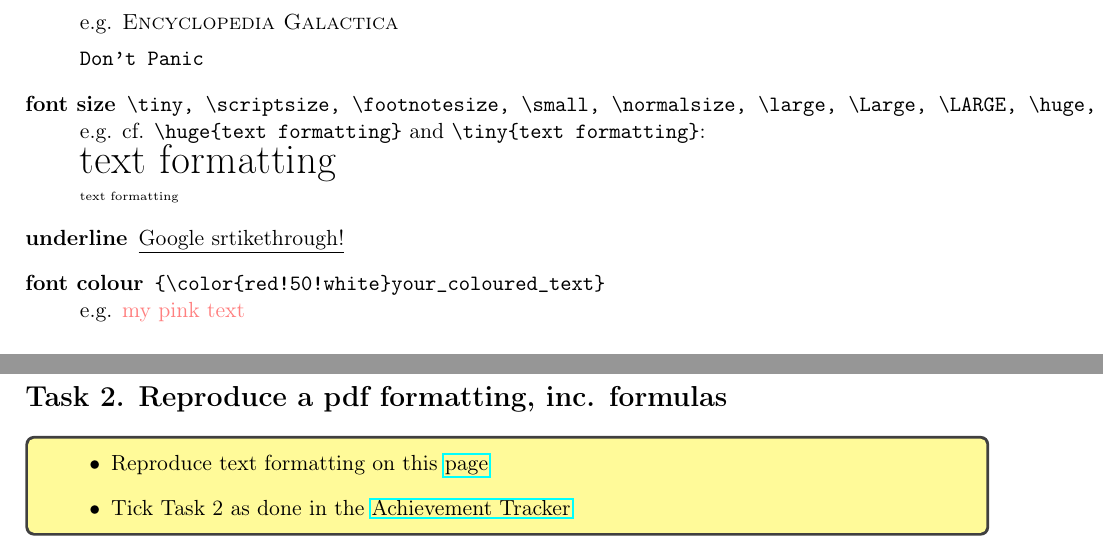
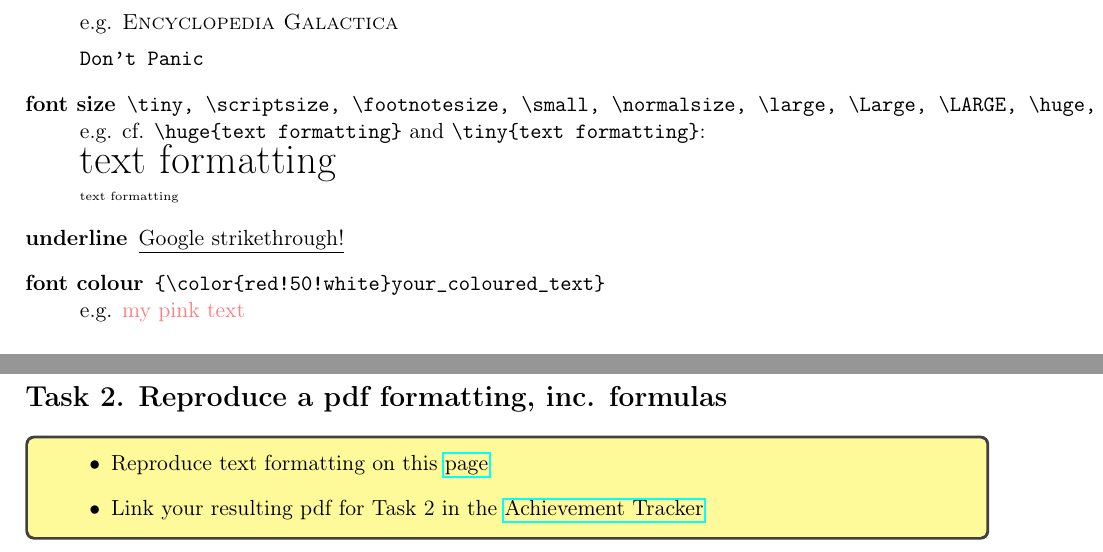
Before and after one commit to kunilovskaya/dskills_workshop, a LaTeX document (w1_latex_basics/s2/session2.tex): two parts of pages 2 and 3 of 3, joined at a grey line, cut so that both start at the same text. Compiled offline with pdfLaTeX.

Commit message:
sess2 update

```diff
--- a/w1_latex_basics/s2/session2.tex
+++ b/w1_latex_basics/s2/session2.tex
@@ -92,7 +95,7 @@ Examples in Spanish and Russian:
 	\tiny{text formatting}
 	\normalsize
 
-	\item[underline] \underline{Google srtikethrough!}
+	\item[underline] \underline{Google strikethrough!}
 
 	\item[font colour] \verb|{\color{red!50!white}your_coloured_text}| \\
 	 e.g. {\color{red!50!white}my pink text}
@@ -191,7 +194,7 @@ $\epsilon$, $\phi$
 \begin{tcolorbox}[width=\textwidth, colback={yellow!40!white}, title={}, colbacktitle=yellow!60!white, coltitle=black]
 	\begin{itemize}
 		\item Reproduce text formatting on this \href{https://github.com/kunilovskaya/dskills_workshop/blob/main/w1_latex_basics/s2/practice2.pdf}{page}
-		\item Tick Task 2 as done in the \href{https://docs.google.com/document/d/17ZBAQGBKIlO6JMwxz3LlghYq1sdsUjhHVXga46BK0kg/edit?usp=sharing}{Achievement Tracker}
+		\item Link your resulting pdf for Task 2 in the \href{https://docs.google.com/document/d/17ZBAQGBKIlO6JMwxz3LlghYq1sdsUjhHVXga46BK0kg/edit?usp=sharing}{Achievement Tracker}
 	\end{itemize}
 
 \end{tcolorbox}%
```
Also changed, not shown: w1_latex_basics/s2/session2.tex (3 more changed lines).
